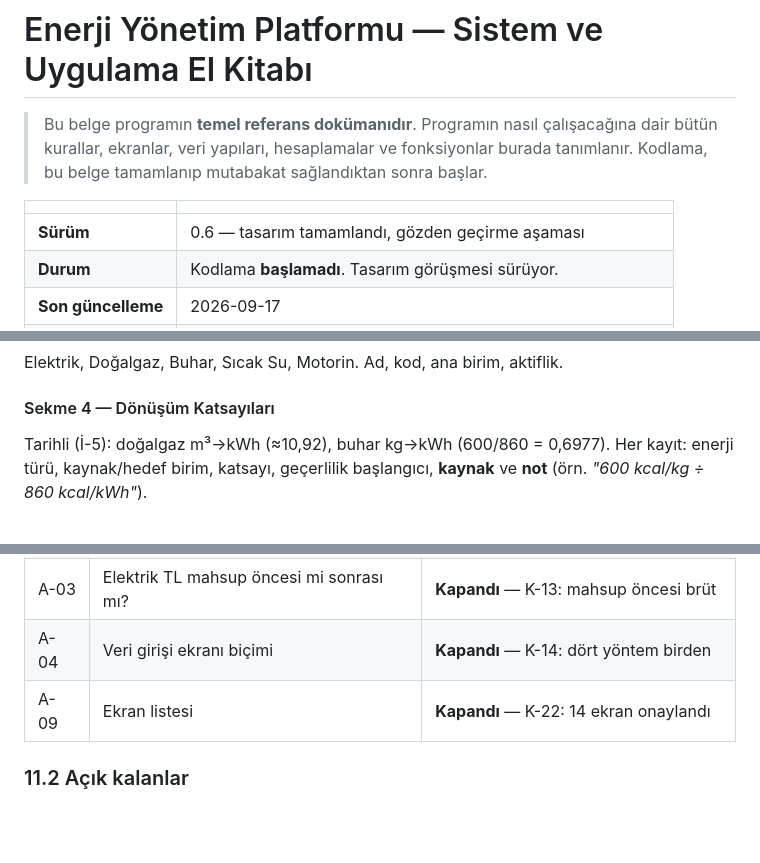
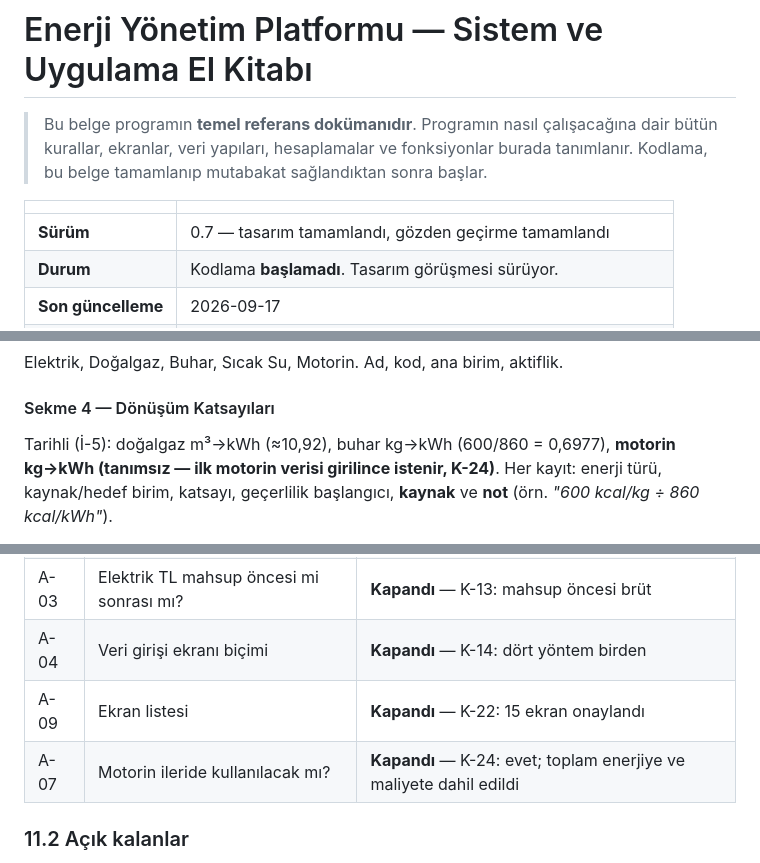
Before and after one commit to birolahmetbaki-tech/as, a Markdown page: docs/EL-KITABI.md, 3 parts joined by grey strips. Drawn GitHub-style; blank space fills up the shorter version.

```diff
--- a/docs/EL-KITABI.md
+++ b/docs/EL-KITABI.md
@@ -7,7 +7,7 @@
 
 | | |
 |---|---|
-| **Sürüm** | 0.6 — tasarım tamamlandı, gözden geçirme aşaması |
+| **Sürüm** | 0.7 — tasarım tamamlandı, gözden geçirme tamamlandı |
 | **Durum** | Kodlama **başlamadı**. Tasarım görüşmesi sürüyor. |
 | **Son güncelleme** | 2026-09-17 |
 | **Mimari** | Tek HTML dosyası, tarayıcıda çalışır, sunucu yok (K-09) |
@@ -1860,7 +1903,8 @@ enerji türü, birim, **rol** (6.4), toplama dahil mi, veri tipi
 Elektrik, Doğalgaz, Buhar, Sıcak Su, Motorin. Ad, kod, ana birim, aktiflik.
 
 #### Sekme 4 — Dönüşüm Katsayıları
-Tarihli (İ-5): doğalgaz m³→kWh (≈10,92), buhar kg→kWh (600/860 = 0,6977).
+Tarihli (İ-5): doğalgaz m³→kWh (≈10,92), buhar kg→kWh (600/860 = 0,6977),
+**motorin kg→kWh (tanımsız — ilk motorin verisi girilince istenir, K-24)**.
 Her kayıt: enerji türü, kaynak/hedef birim, katsayı, geçerlilik başlangıcı,
 **kaynak** ve **not** (örn. *"600 kcal/kg ÷ 860 kcal/kWh"*).
 
@@ -2001,7 +2045,8 @@ bunlara **veri ve kanıt** üretir.
 | A-02 | Maliyet nasıl oluşacak? | **Kapandı** — K-12: fatura tutarı elle girilir |
 | A-03 | Elektrik TL mahsup öncesi mi sonrası mı? | **Kapandı** — K-13: mahsup öncesi brüt |
 | A-04 | Veri girişi ekranı biçimi | **Kapandı** — K-14: dört yöntem birden |
-| A-09 | Ekran listesi | **Kapandı** — K-22: 14 ekran onaylandı |
+| A-09 | Ekran listesi | **Kapandı** — K-22: 15 ekran onaylandı |
+| A-07 | Motorin ileride kullanılacak mı? | **Kapandı** — K-24: evet; toplam enerjiye ve maliyete dahil edildi |
 
 ### 11.2 Açık kalanlar
 
```
Also changed, not shown: other parts of docs/EL-KITABI.md (+61 -16 lines).
